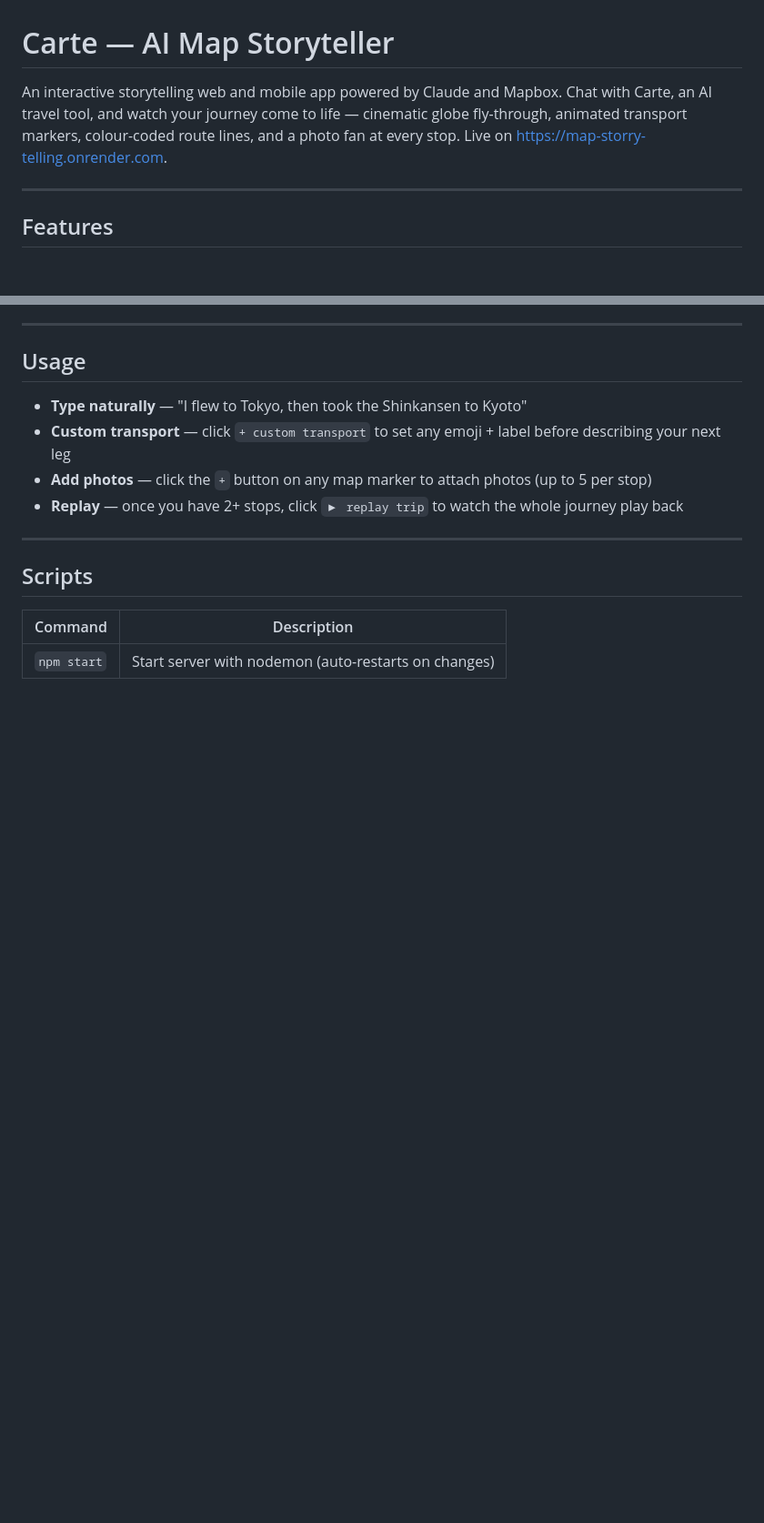
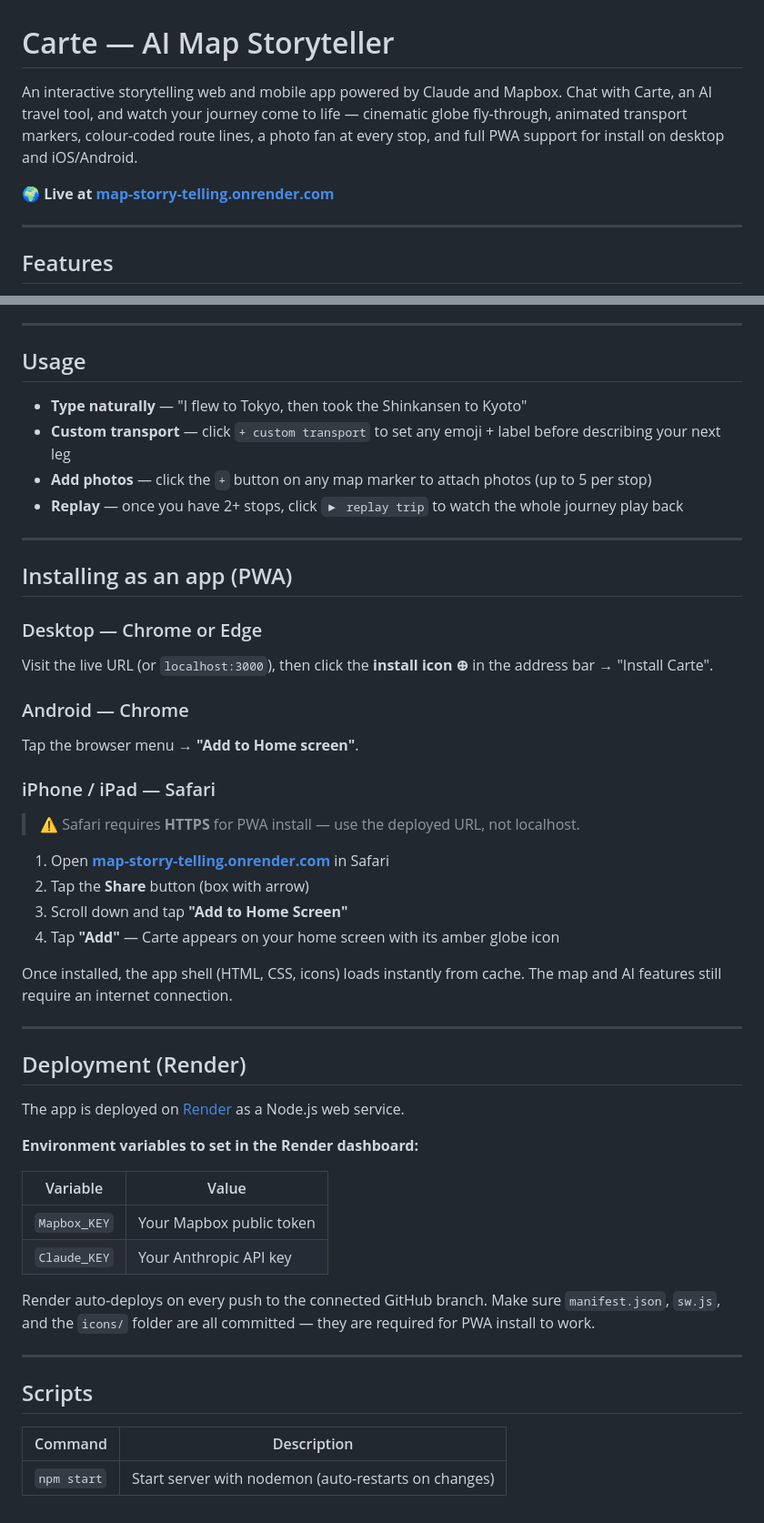
Before and after one commit to shabnomnom/Map_storry_telling, a Markdown page: README.md, 2 parts joined by grey strips. Shown at 91% size. Drawn GitHub-style; blank space fills up the shorter version.

```diff
--- a/README.md
+++ b/README.md
@@ -1,6 +1,8 @@
 # Carte — AI Map Storyteller
 
-An interactive storytelling web and mobile app powered by Claude and Mapbox. Chat with Carte, an AI travel tool, and watch your journey come to life — cinematic globe fly-through, animated transport markers, colour-coded route lines, and a photo fan at every stop. Live on  https://map-storry-telling.onrender.com.
+An interactive storytelling web and mobile app powered by Claude and Mapbox. Chat with Carte, an AI travel tool, and watch your journey come to life — cinematic globe fly-through, animated transport markers, colour-coded route lines, a photo fan at every stop, and full PWA support for install on desktop and iOS/Android.
+
+🌍 **Live at [map-storry-telling.onrender.com](https://map-storry-telling.onrender.com)**
 
 ---
 
@@ -93,6 +103,41 @@ Open **[http://localhost:3000](http://localhost:3000)** in your browser.
 
 ---
 
+## Installing as an app (PWA)
+
+### Desktop — Chrome or Edge
+Visit the live URL (or `localhost:3000`), then click the **install icon ⊕** in the address bar → "Install Carte".
+
+### Android — Chrome
+Tap the browser menu → **"Add to Home screen"**.
+
+### iPhone / iPad — Safari
+> ⚠️ Safari requires **HTTPS** for PWA install — use the deployed URL, not localhost.
+
+1. Open **[map-storry-telling.onrender.com](https://map-storry-telling.onrender.com)** in Safari
+2. Tap the **Share** button (box with arrow)
+3. Scroll down and tap **"Add to Home Screen"**
+4. Tap **"Add"** — Carte appears on your home screen with its amber globe icon
+
+Once installed, the app shell (HTML, CSS, icons) loads instantly from cache. The map and AI features still require an internet connection.
+
+---
+
+## Deployment (Render)
+
+The app is deployed on [Render](https://render.com) as a Node.js web service.
+
+**Environment variables to set in the Render dashboard:**
+
+| Variable | Value |
+|---|---|
+| `Mapbox_KEY` | Your Mapbox public token |
+| `Claude_KEY` | Your Anthropic API key |
+
+Render auto-deploys on every push to the connected GitHub branch. Make sure `manifest.json`, `sw.js`, and the `icons/` folder are all committed — they are required for PWA install to work.
+
+---
+
 ## Scripts
 
 | Command | Description |
```
Also changed, not shown: other parts of README.md (+16 -8 lines).
